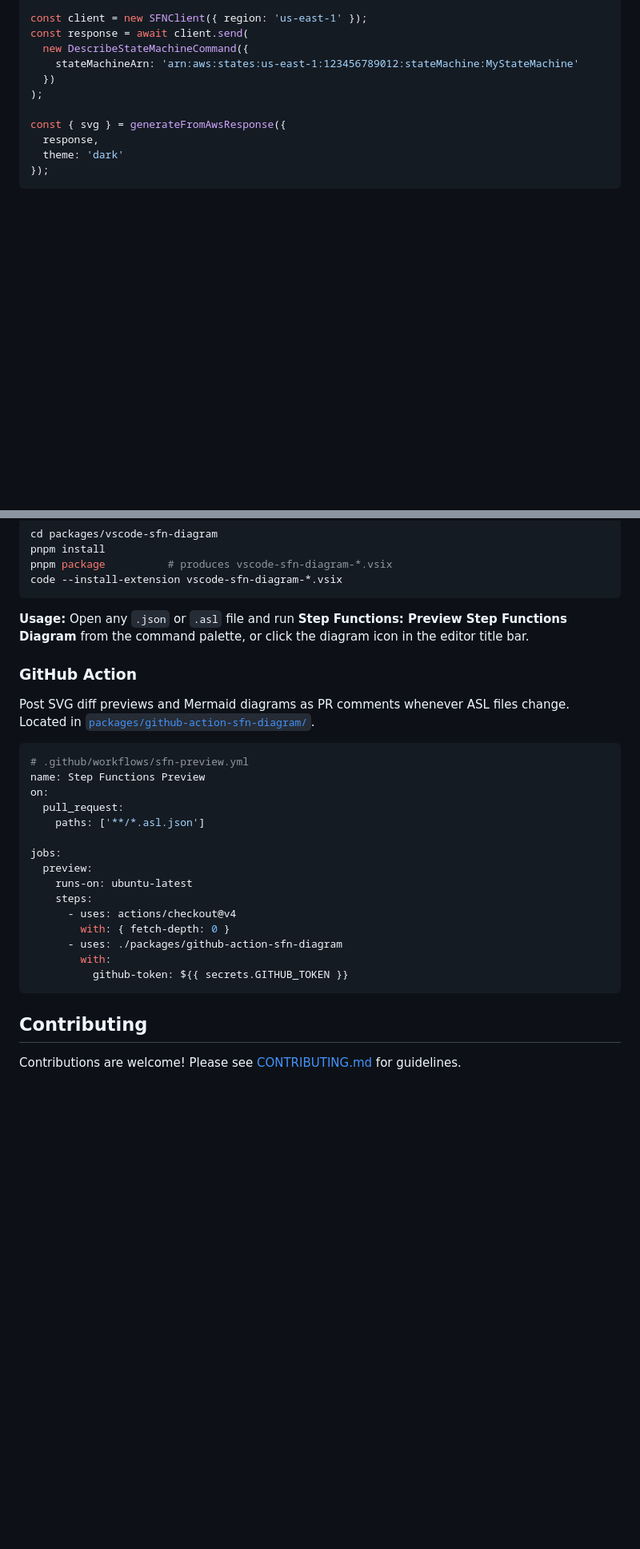
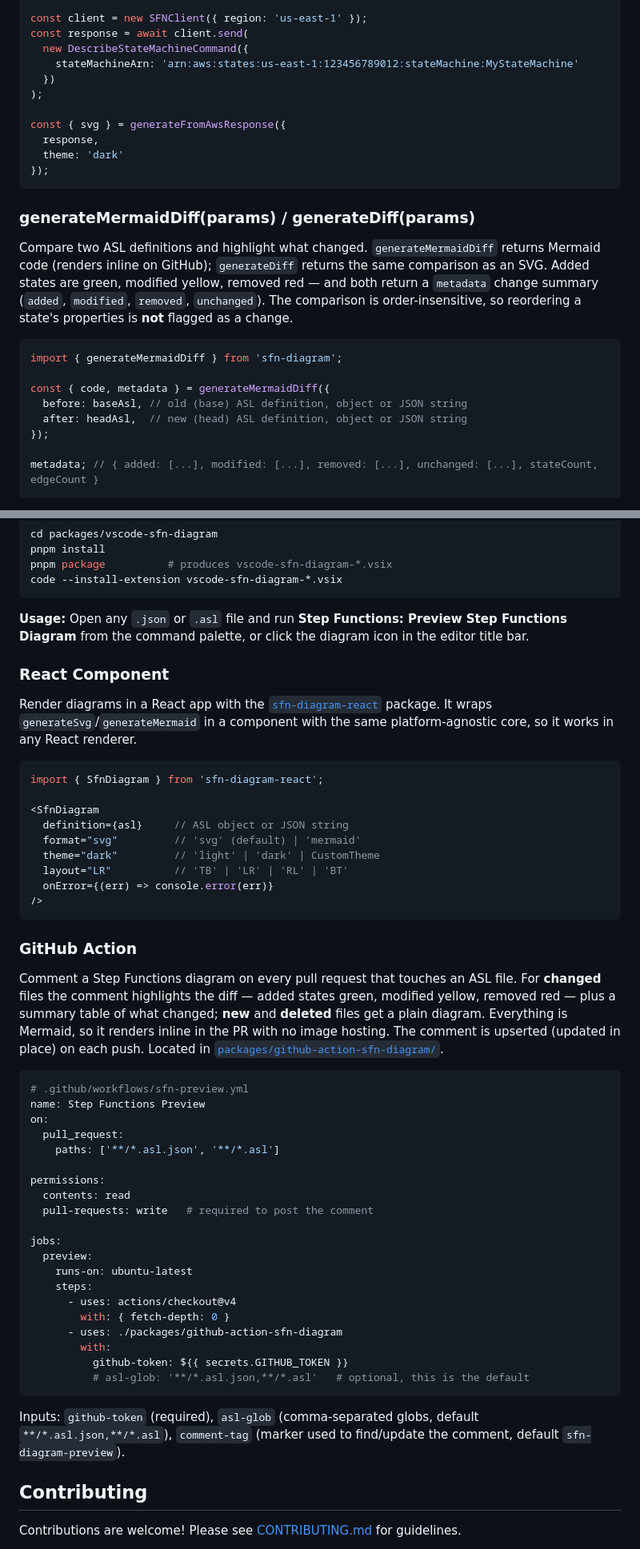
Before and after one commit to yusufaf/sfn-diagram, a Markdown page: README.md, 2 parts joined by grey strips. Shown at 80% size. Rendered like a GitHub page; blank space fills up the shorter version.

````diff
--- a/README.md
+++ b/README.md
@@ -222,3 +272,18 @@ const { svg } = generateFromAwsResponse({
 });
 ```
 
+### generateMermaidDiff(params) / generateDiff(params)
+
+Compare two ASL definitions and highlight what changed. `generateMermaidDiff` returns Mermaid code (renders inline on GitHub); `generateDiff` returns the same comparison as an SVG. Added states are green, modified yellow, removed red — and both return a `metadata` change summary (`added`, `modified`, `removed`, `unchanged`). The comparison is order-insensitive, so reordering a state's properties is **not** flagged as a change.
+
+```typescript
+import { generateMermaidDiff } from 'sfn-diagram';
+
+const { code, metadata } = generateMermaidDiff({
+  before: baseAsl, // old (base) ASL definition, object or JSON string
+  after: headAsl,  // new (head) ASL definition, object or JSON string
+});
+
+metadata; // { added: [...], modified: [...], removed: [...], unchanged: [...], stateCount, edgeCount }
+```
+
@@ -547,16 +651,36 @@ code --install-extension vscode-sfn-diagram-*.vsix
 
 **Usage:** Open any `.json` or `.asl` file and run **Step Functions: Preview Step Functions Diagram** from the command palette, or click the diagram icon in the editor title bar.
 
+### React Component
+
+Render diagrams in a React app with the [`sfn-diagram-react`](packages/sfn-diagram-react/) package. It wraps `generateSvg`/`generateMermaid` in a component with the same platform-agnostic core, so it works in any React renderer.
+
+```tsx
+import { SfnDiagram } from 'sfn-diagram-react';
+
+<SfnDiagram
+  definition={asl}     // ASL object or JSON string
+  format="svg"         // 'svg' (default) | 'mermaid'
+  theme="dark"         // 'light' | 'dark' | CustomTheme
+  layout="LR"          // 'TB' | 'LR' | 'RL' | 'BT'
+  onError={(err) => console.error(err)}
+/>
+```
+
 ### GitHub Action
 
-Post SVG diff previews and Mermaid diagrams as PR comments whenever ASL files change. Located in [`packages/github-action-sfn-diagram/`](packages/github-action-sfn-diagram/).
+Comment a Step Functions diagram on every pull request that touches an ASL file. For **changed** files the comment highlights the diff — added states green, modified yellow, removed red — plus a summary table of what changed; **new** and **deleted** files get a plain diagram. Everything is Mermaid, so it renders inline in the PR with no image hosting. The comment is upserted (updated in place) on each push. Located in [`packages/github-action-sfn-diagram/`](packages/github-action-sfn-diagram/).
 
 ```yaml
 # .github/workflows/sfn-preview.yml
 name: Step Functions Preview
 on:
   pull_request:
-    paths: ['**/*.asl.json']
+    paths: ['**/*.asl.json', '**/*.asl']
+
+permissions:
+  contents: read
+  pull-requests: write   # required to post the comment
 
 jobs:
   preview:
@@ -567,7 +691,10 @@ jobs:
       - uses: ./packages/github-action-sfn-diagram
         with:
           github-token: ${{ secrets.GITHUB_TOKEN }}
+          # asl-glob: '**/*.asl.json,**/*.asl'   # optional, this is the default
 ```
+
+Inputs: `github-token` (required), `asl-glob` (comma-separated globs, default `**/*.asl.json,**/*.asl`), `comment-tag` (marker used to find/update the comment, default `sfn-diagram-preview`).
 
 ## Contributing
 
````
Also changed, not shown: other parts of README.md (+105 -16 lines).
